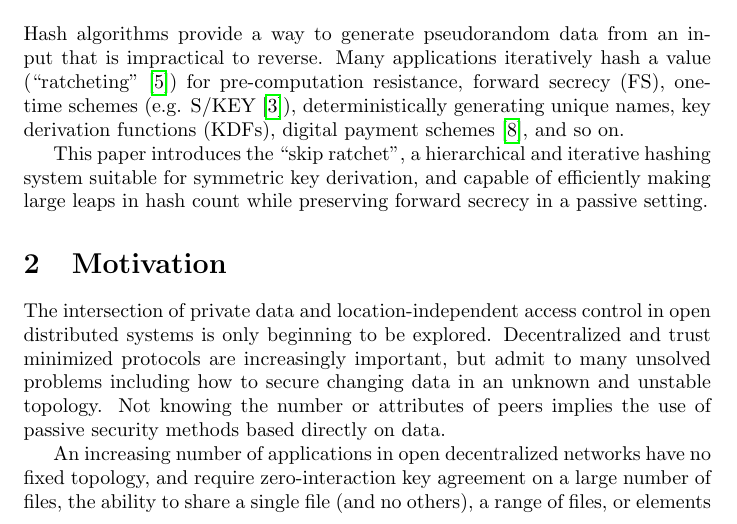
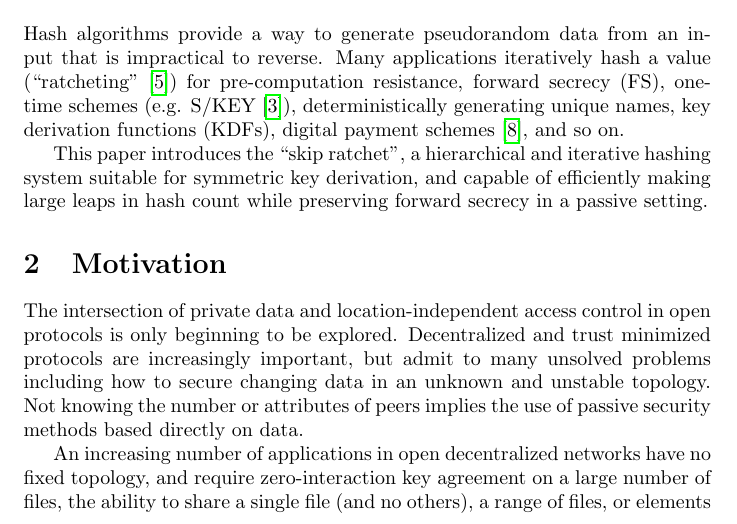
Before and after one commit to fission-codes/skip-ratchet-paper, a LaTeX paper (spiral-ratchet.tex): part of page 1 of 12, cut so that both start at the same text. Compiled offline with pdfLaTeX.

Commit message:
Wordsmithing

```diff
--- a/spiral-ratchet.tex
+++ b/spiral-ratchet.tex
@@ -40,7 +40,7 @@
 
     \section{Motivation}
 
-    The intersection of private data and location-independent access control in open distributed systems is only beginning to be explored. Decentralized and trust minimized protocols are increasingly important, but admit to many unsolved problems including how to secure changing data in an unknown and unstable topology. Not knowing the number or attributes of peers implies the use of passive security methods based directly on data.
+    The intersection of private data and location-independent access control in open protocols is only beginning to be explored. Decentralized and trust minimized protocols are increasingly important, but admit to many unsolved problems including how to secure changing data in an unknown and unstable topology. Not knowing the number or attributes of peers implies the use of passive security methods based directly on data.
 
     An increasing number of applications in open decentralized networks have no fixed topology, and require zero-interaction key agreement on a large number of files, the ability to share a single file (and no others), a range of files, or elements from a point in time onwards (but not prior versions). As such, there is also a need to keep the historical information of the internal state secret from even those with current access.
 
```
